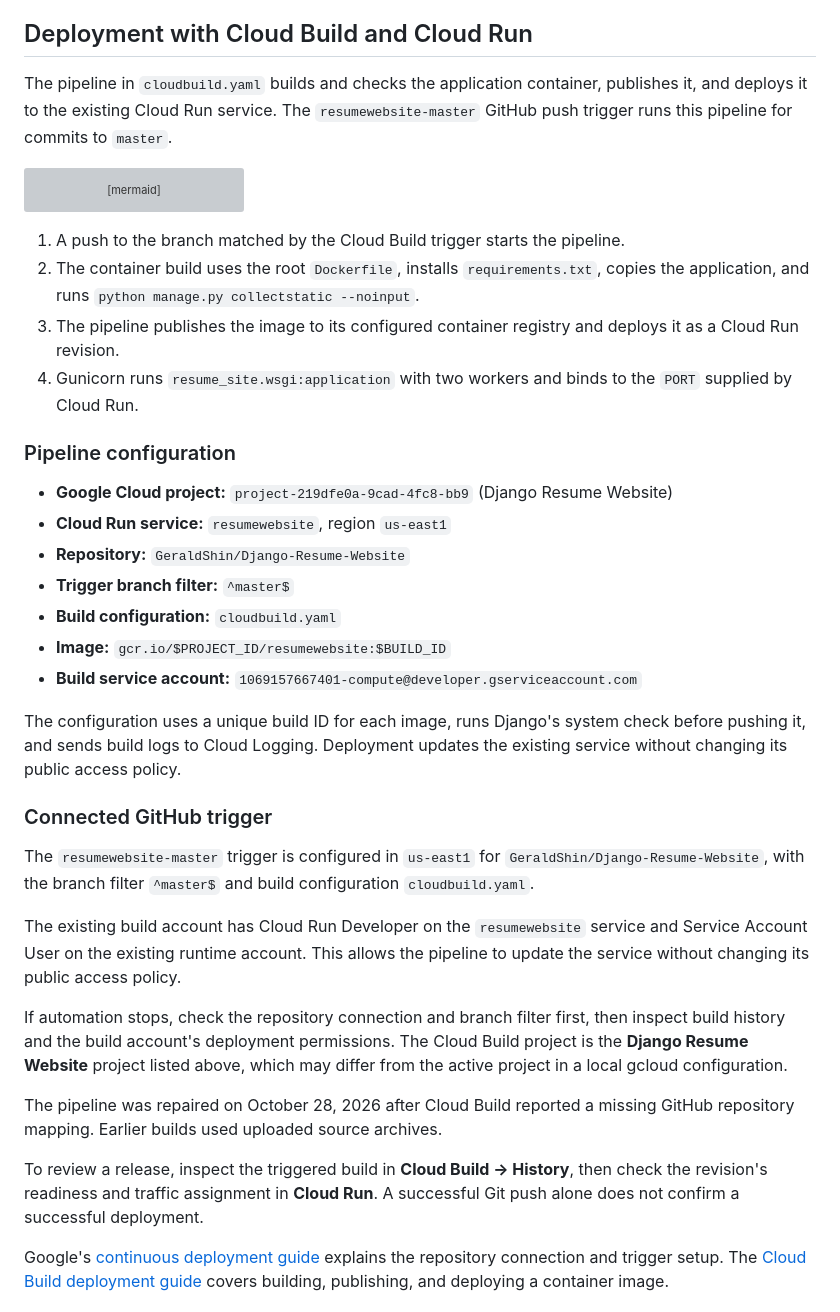
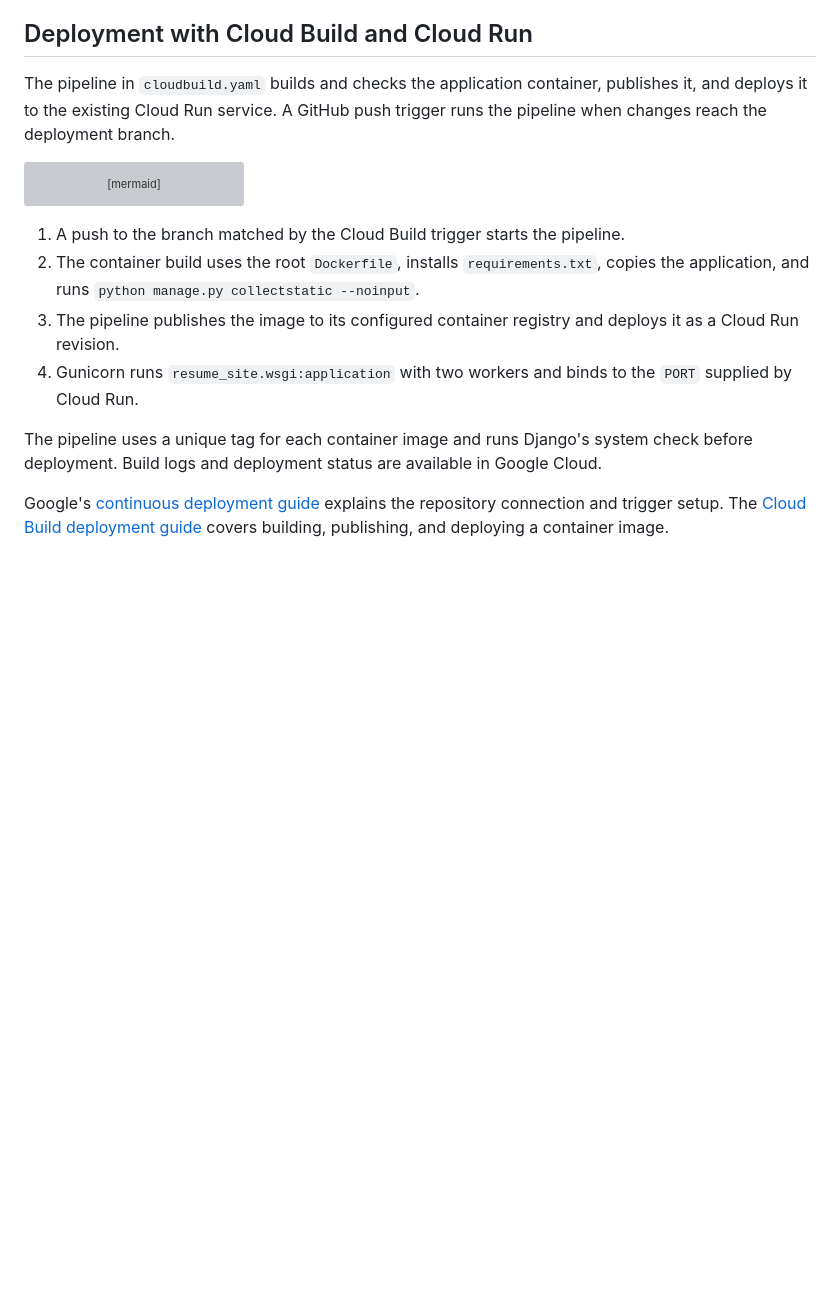
Before and after one commit to GeraldShin/Django-Resume-Website, a Markdown page: README.md, the part around the change. GitHub-like rendering; blank space fills up the shorter version; grey boxes are pictures that could not be loaded.

Commit message:
Remove infrastructure identifiers and repair history from README

````diff
--- a/README.md
+++ b/README.md
@@ -101,7 +101,7 @@ After making changes, run `python manage.py check`, review the page at desktop a
 
 ## Deployment with Cloud Build and Cloud Run
 
-The pipeline in `cloudbuild.yaml` builds and checks the application container, publishes it, and deploys it to the existing Cloud Run service. The `resumewebsite-master` GitHub push trigger runs this pipeline for commits to `master`.
+The pipeline in `cloudbuild.yaml` builds and checks the application container, publishes it, and deploys it to the existing Cloud Run service. A GitHub push trigger runs the pipeline when changes reach the deployment branch.
 
 ```mermaid
 flowchart LR
@@ -117,29 +117,7 @@ flowchart LR
 3. The pipeline publishes the image to its configured container registry and deploys it as a Cloud Run revision.
 4. Gunicorn runs `resume_site.wsgi:application` with two workers and binds to the `PORT` supplied by Cloud Run.
 
-### Pipeline configuration
-
-- **Google Cloud project:** `project-219dfe0a-9cad-4fc8-bb9` (Django Resume Website)
-- **Cloud Run service:** `resumewebsite`, region `us-east1`
-- **Repository:** `GeraldShin/Django-Resume-Website`
-- **Trigger branch filter:** `^master$`
-- **Build configuration:** `cloudbuild.yaml`
-- **Image:** `gcr.io/$PROJECT_ID/resumewebsite:$BUILD_ID`
-- **Build service account:** `1069157667401-compute@developer.gserviceaccount.com`
-
-The configuration uses a unique build ID for each image, runs Django's system check before pushing it, and sends build logs to Cloud Logging. Deployment updates the existing service without changing its public access policy.
-
-### Connected GitHub trigger
-
-The `resumewebsite-master` trigger is configured in `us-east1` for `GeraldShin/Django-Resume-Website`, with the branch filter `^master$` and build configuration `cloudbuild.yaml`.
-
-The existing build account has Cloud Run Developer on the `resumewebsite` service and Service Account User on the existing runtime account. This allows the pipeline to update the service without changing its public access policy.
-
-If automation stops, check the repository connection and branch filter first, then inspect build history and the build account's deployment permissions. The Cloud Build project is the **Django Resume Website** project listed above, which may differ from the active project in a local gcloud configuration.
-
-The pipeline was repaired on October 28, 2026 after Cloud Build reported a missing GitHub repository mapping. Earlier builds used uploaded source archives.
-
-To review a release, inspect the triggered build in **Cloud Build → History**, then check the revision's readiness and traffic assignment in **Cloud Run**. A successful Git push alone does not confirm a successful deployment.
+The pipeline uses a unique tag for each container image and runs Django's system check before deployment. Build logs and deployment status are available in Google Cloud.
 
 Google's [continuous deployment guide](https://docs.cloud.google.com/run/docs/continuous-deployment) explains the repository connection and trigger setup. The [Cloud Build deployment guide](https://docs.cloud.google.com/build/docs/deploying-builds/deploy-cloud-run) covers building, publishing, and deploying a container image.
 
````
